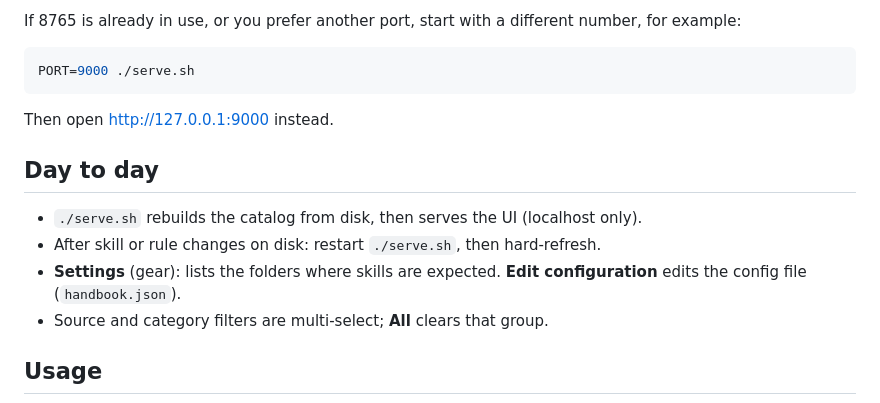
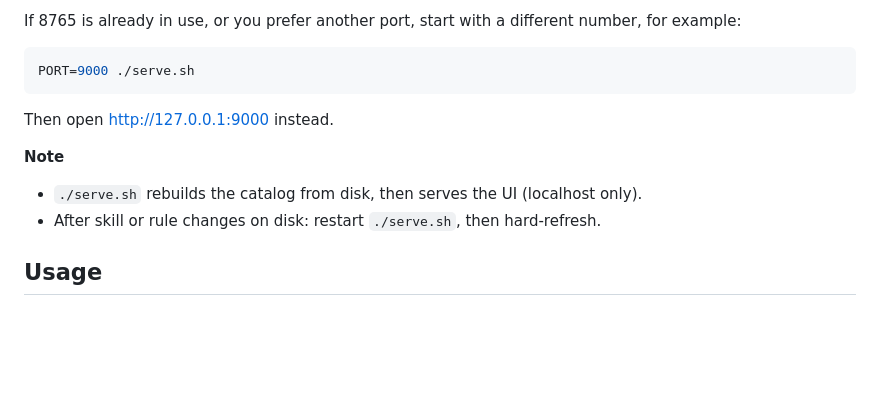
Before and after one commit to boazmichaely/skills-handbook, a Markdown page: README.md, the part around the change. GitHub-like rendering; blank space fills up the shorter version.

Commit message:
Fold day-to-day notes under Install and drop the Day to day section.
Co-authored-by: Cursor <cursoragent@cursor.com>

````diff
--- a/README.md
+++ b/README.md
@@ -23,15 +23,12 @@ If 8765 is already in use, or you prefer another port, start with a different nu
 ```bash
 PORT=9000 ./serve.sh
 ```
-
 Then open http://127.0.0.1:9000 instead.
 
-## Day to day
+**Note**
 
 - `./serve.sh` rebuilds the catalog from disk, then serves the UI (localhost only).
 - After skill or rule changes on disk: restart `./serve.sh`, then hard-refresh.
-- **Settings** (gear): lists the folders where skills are expected. **Edit configuration** edits the config file (`handbook.json`).
-- Source and category filters are multi-select; **All** clears that group.
 
 ## Usage
 
````
